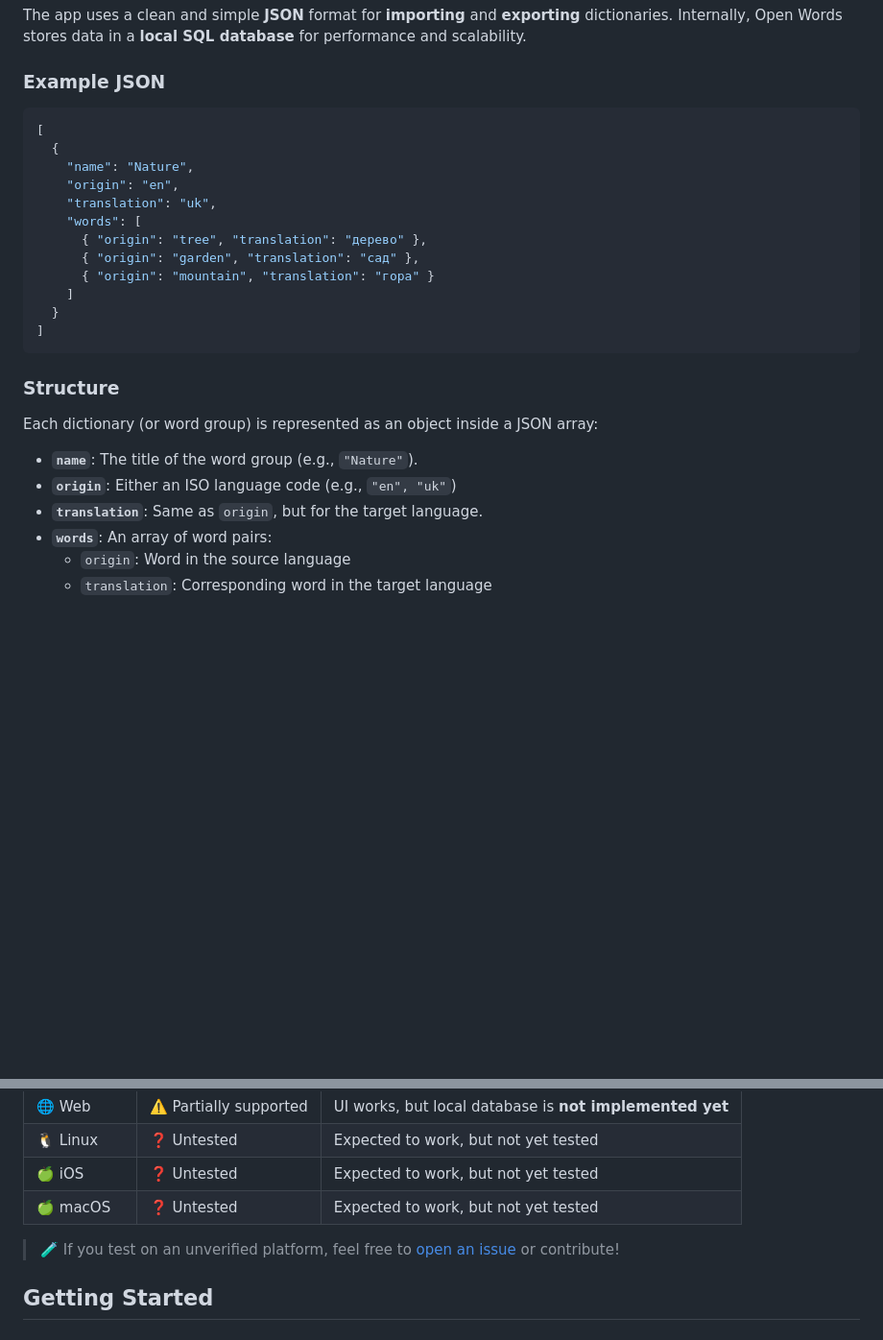
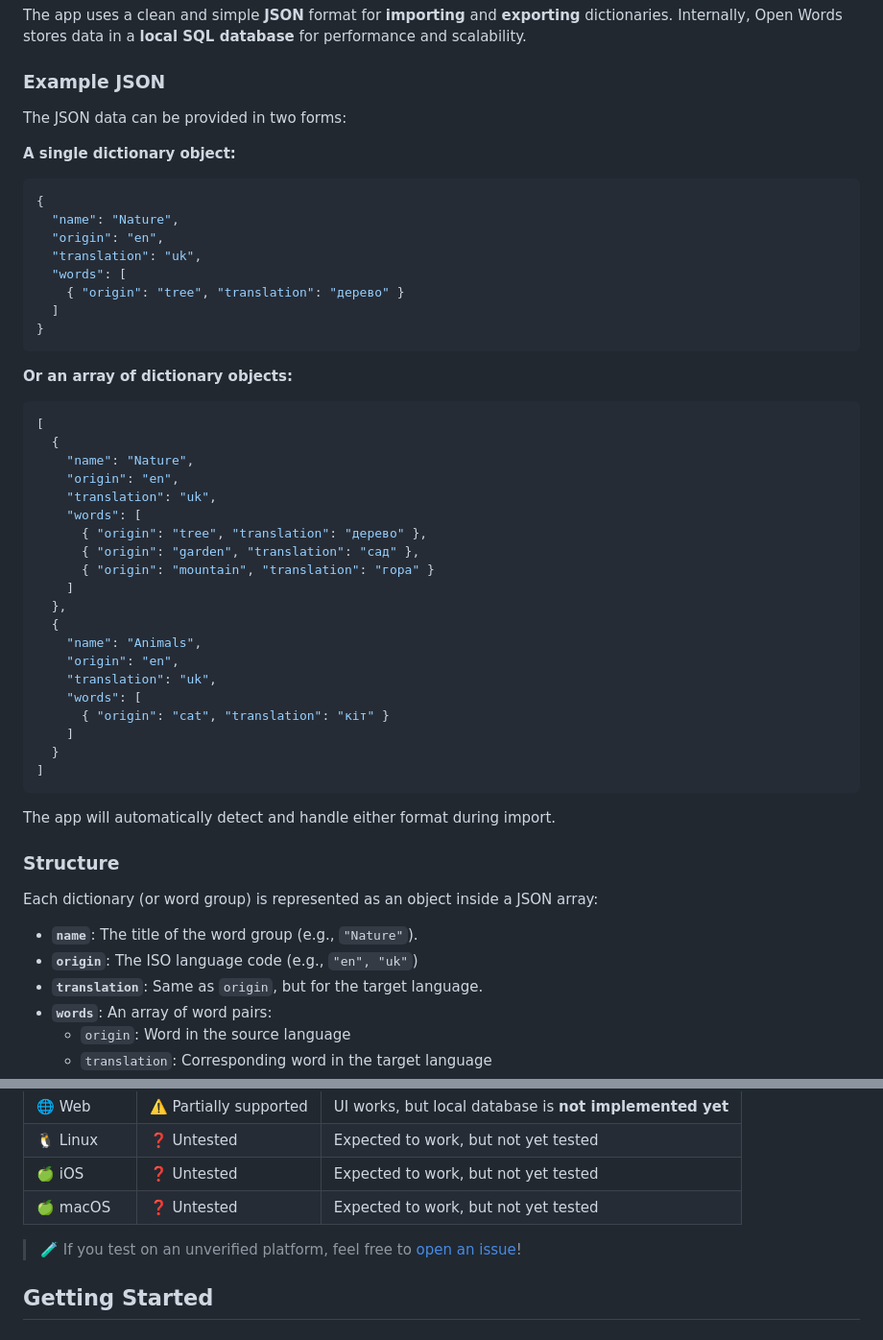
Before and after one commit to sipasi/open_words, a Markdown page: README.md, 2 parts joined by grey strips. Shown at 96% size. GitHub-like rendering; blank space fills up the shorter version.

Commit message:
refactor: update JSON example in README to clarify structure

````diff
--- a/README.md
+++ b/README.md
@@ -45,7 +45,20 @@ The app uses a clean and simple **JSON** format for **importing** and **exportin
 Internally, Open Words stores data in a **local SQL database** for performance and scalability.
 
 ### Example JSON
+The JSON data can be provided in two forms:
 
+**A single dictionary object:**
+```json
+{
+  "name": "Nature",
+  "origin": "en",
+  "translation": "uk",
+  "words": [
+    { "origin": "tree", "translation": "дерево" }
+  ]
+}
+```
+**Or an array of dictionary objects:**
 ```json
 [
   {
@@ -57,16 +70,25 @@ Internally, Open Words stores data in a **local SQL database** for performance a
       { "origin": "garden", "translation": "сад" },
       { "origin": "mountain", "translation": "гора" }
     ]
+  },
+  {
+    "name": "Animals",
+    "origin": "en",
+    "translation": "uk",
+    "words": [
+      { "origin": "cat", "translation": "кіт" }
+    ]
   }
 ]
 ```
+The app will automatically detect and handle either format during import.
 
 ### Structure
 
 Each dictionary (or word group) is represented as an object inside a JSON array:
 
 - **`name`**: The title of the word group (e.g., `"Nature"`).
-- **`origin`**: Either an ISO language code (e.g., `"en", "uk"`)
+- **`origin`**: The ISO language code (e.g., `"en", "uk"`)
 - **`translation`**: Same as `origin`, but for the target language.
 - **`words`**: An array of word pairs:
   - `origin`: Word in the source language
@@ -95,7 +117,7 @@ You can find their source code and documentation here:
 | 🍏 iOS     | ❓ Untested            | Expected to work, but not yet tested                    |
 | 🍏 macOS   | ❓ Untested            | Expected to work, but not yet tested                    |
 
-> 🧪 If you test on an unverified platform, feel free to [open an issue](https://github.com/sipasi/open_words/issues) or contribute!
+> 🧪 If you test on an unverified platform, feel free to [open an issue](https://github.com/sipasi/open_words/issues)!
 
 ## Getting Started
 
````
